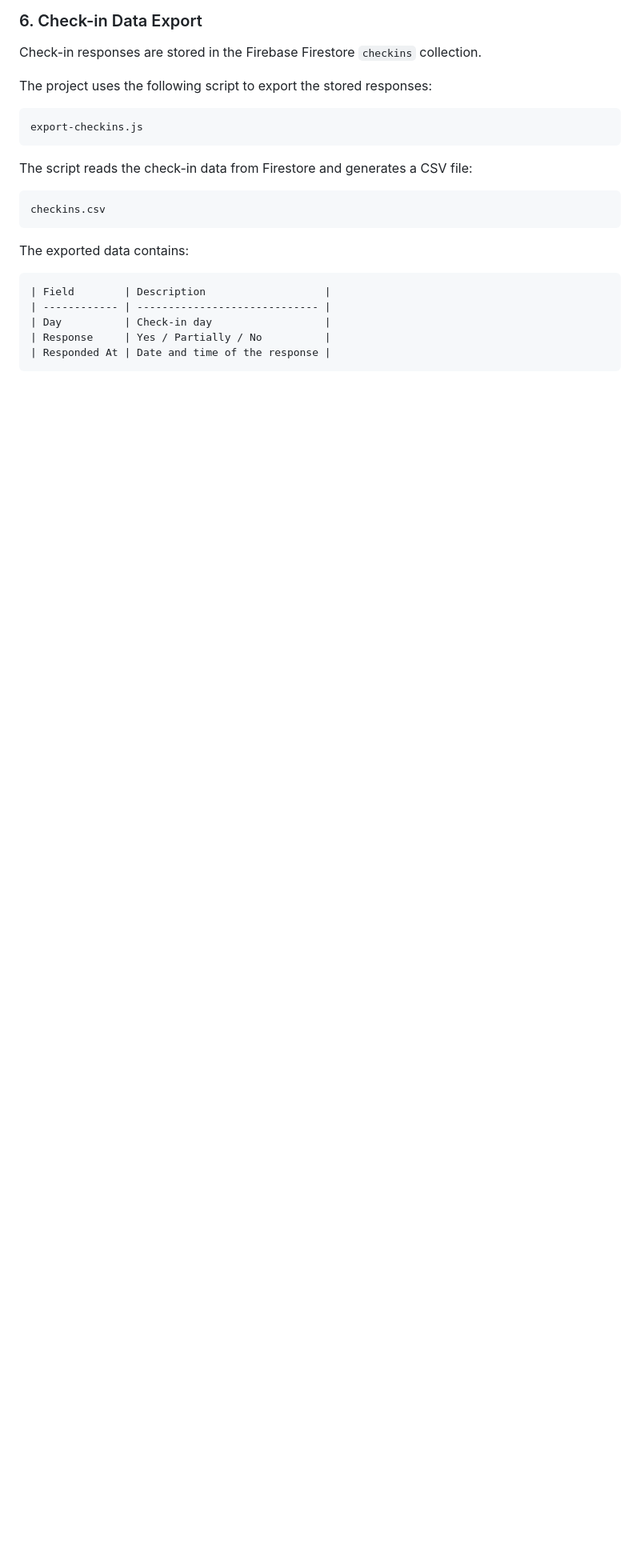
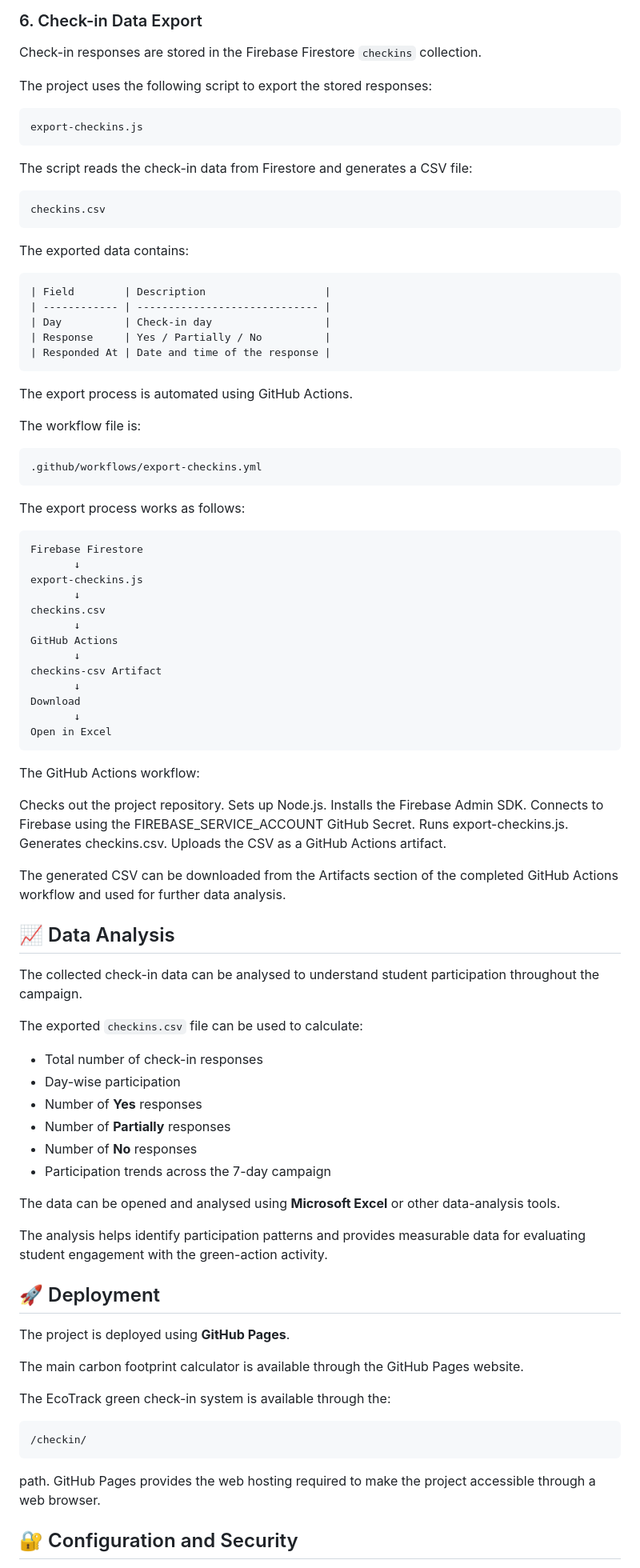
Before and after one commit to RavadaVardhini/carbon-calculator, a Markdown page: README.md, the part around one of its changes. Shown at 80% size. Drawn GitHub-style; blank space fills up the shorter version.

````diff
--- a/README.md
+++ b/README.md
@@ -148,3 +148,71 @@ The exported data contains:
 | Response     | Yes / Partially / No          |
 | Responded At | Date and time of the response |
 ```
+
+The export process is automated using GitHub Actions.
+
+The workflow file is:
+```text
+.github/workflows/export-checkins.yml
+```
+The export process works as follows:
+```text
+Firebase Firestore
+       ↓
+export-checkins.js
+       ↓
+checkins.csv
+       ↓
+GitHub Actions
+       ↓
+checkins-csv Artifact
+       ↓
+Download
+       ↓
+Open in Excel
+```
+The GitHub Actions workflow:
+
+Checks out the project repository.
+Sets up Node.js.
+Installs the Firebase Admin SDK.
+Connects to Firebase using the FIREBASE_SERVICE_ACCOUNT GitHub Secret.
+Runs export-checkins.js.
+Generates checkins.csv.
+Uploads the CSV as a GitHub Actions artifact.
+
+The generated CSV can be downloaded from the Artifacts section of the completed GitHub Actions workflow and used for further data analysis.
+
+## 📈 Data Analysis
+
+The collected check-in data can be analysed to understand student participation throughout the campaign.
+
+The exported `checkins.csv` file can be used to calculate:
+
+- Total number of check-in responses
+- Day-wise participation
+- Number of **Yes** responses
+- Number of **Partially** responses
+- Number of **No** responses
+- Participation trends across the 7-day campaign
+
+The data can be opened and analysed using **Microsoft Excel** or other data-analysis tools.
+
+The analysis helps identify participation patterns and provides measurable data for evaluating student engagement with the green-action activity.
+
+## 🚀 Deployment
+
+The project is deployed using **GitHub Pages**.
+
+The main carbon footprint calculator is available through the GitHub Pages website.
+
+The EcoTrack green check-in system is available through the:
+
+```text
+/checkin/
+```
+path.
+GitHub Pages provides the web hosting required to make the project accessible through a web browser.
+
+## 🔐 Configuration and Security
+
````
Also changed, not shown: other parts of README.md (+72 -0 lines).
